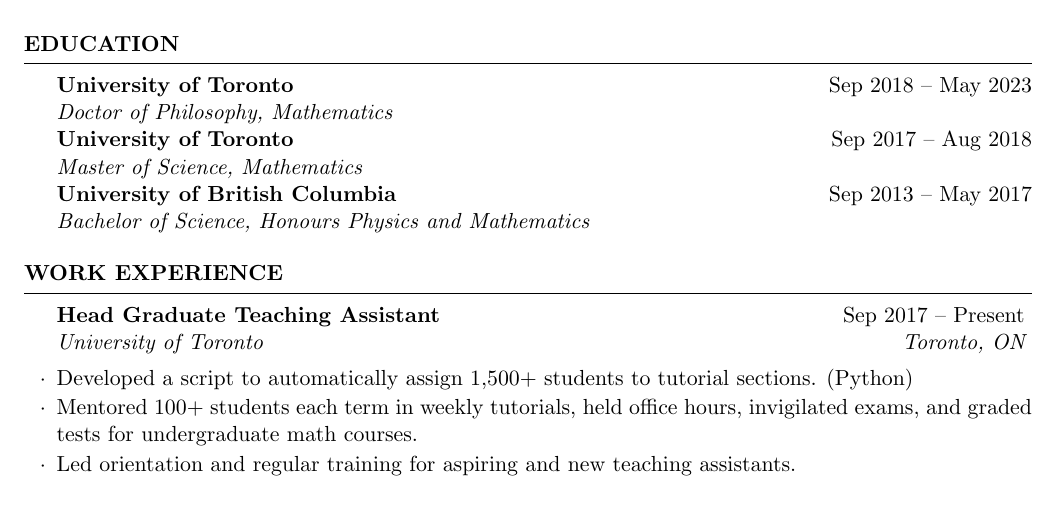
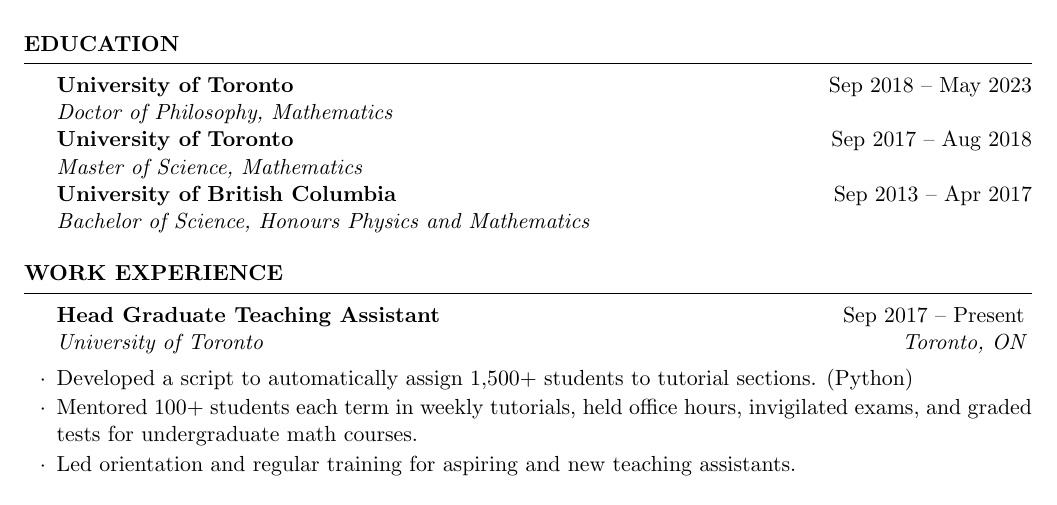
Before and after one commit to kylebower/Resume_Bower, a LaTeX CV (main.tex): part of the page, cut so that both start at the same text. Compiled offline with pdfLaTeX.

Commit message:
update date

```diff
--- a/main.tex
+++ b/main.tex
@@ -13,7 +13,7 @@
 {\normalfont \textit{Doctor of Philosophy, Mathematics}} \\
 \textbf{University of Toronto} \hfill {\normalfont Sep 2017 -- Aug 2018} \\
 {\normalfont \textit{Master of Science, Mathematics}} \\
-\textbf{University of British Columbia} \hfill {\normalfont Sep 2013 -- May 2017}\\
+\textbf{University of British Columbia} \hfill {\normalfont Sep 2013 -- Apr 2017}\\
 {\normalfont \textit{Bachelor of Science, Honours Physics and Mathematics}}
 
 \end{rSection}
```
Also changed, not shown: Resume_Bower.pdf.
